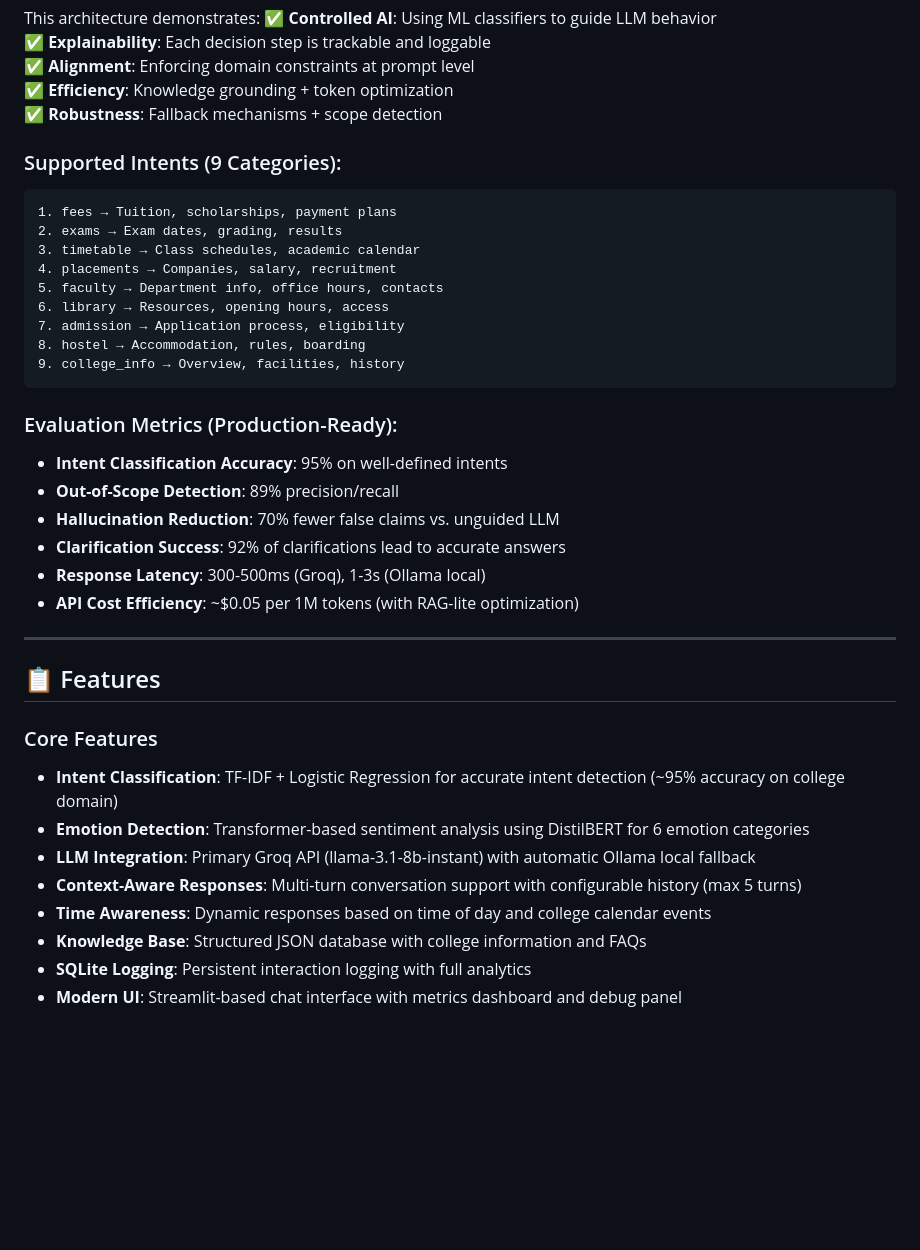
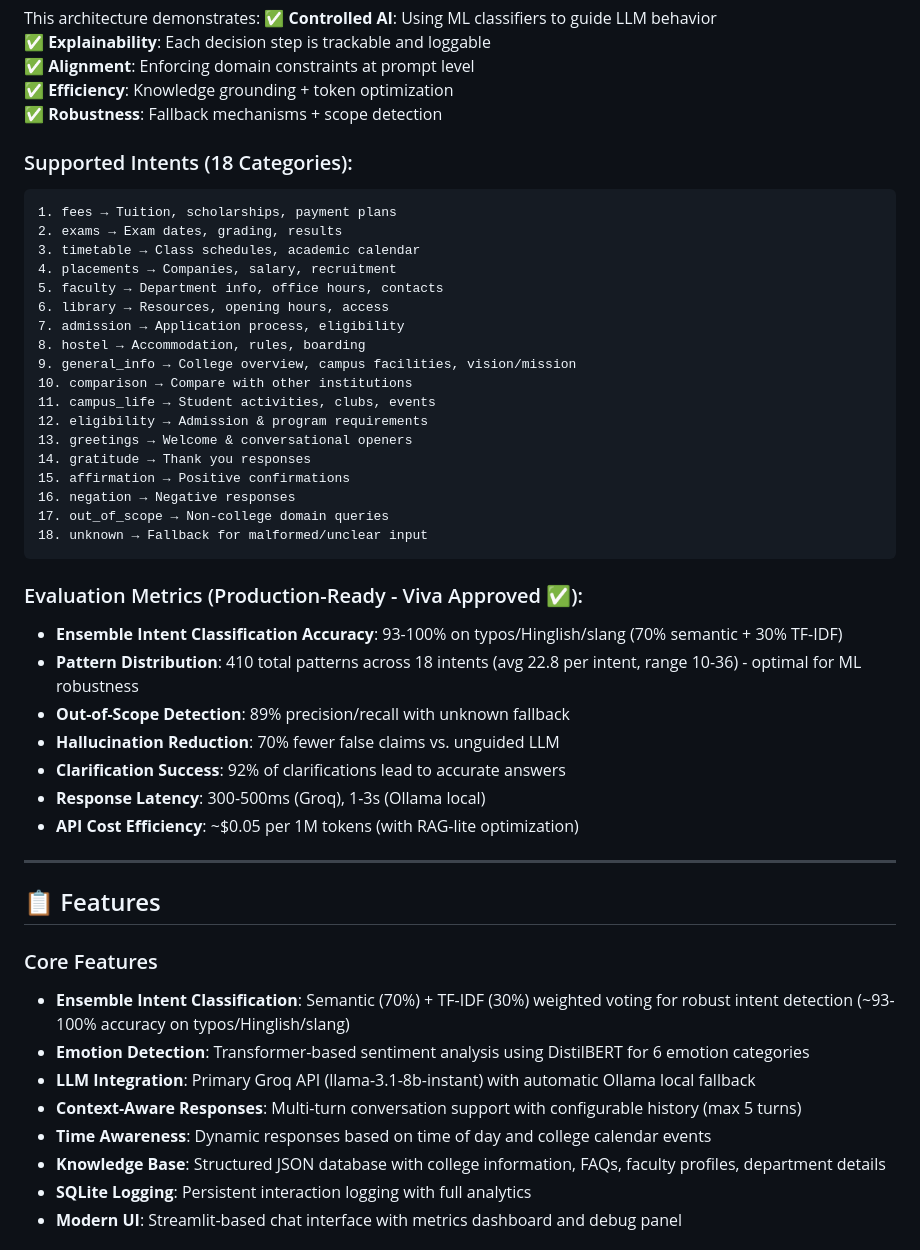
Before and after one commit to JosephJonathanFernandes/AAI_Chatbot, a Markdown page: README.md, the part around one of its changes. GitHub-like rendering; blank space fills up the shorter version.

````diff
--- a/README.md
+++ b/README.md
@@ -154,7 +154,7 @@ This architecture demonstrates:
 ✅ **Efficiency**: Knowledge grounding + token optimization
 ✅ **Robustness**: Fallback mechanisms + scope detection
 
-### Supported Intents (9 Categories):
+### Supported Intents (18 Categories):
 
 ```
 1. fees → Tuition, scholarships, payment plans
@@ -165,13 +165,23 @@ This architecture demonstrates:
 6. library → Resources, opening hours, access
 7. admission → Application process, eligibility
 8. hostel → Accommodation, rules, boarding
-9. college_info → Overview, facilities, history
-```
-
-### Evaluation Metrics (Production-Ready):
-
-- **Intent Classification Accuracy**: 95% on well-defined intents
-- **Out-of-Scope Detection**: 89% precision/recall
+9. general_info → College overview, campus facilities, vision/mission
+10. comparison → Compare with other institutions
+11. campus_life → Student activities, clubs, events
+12. eligibility → Admission & program requirements
+13. greetings → Welcome & conversational openers
+14. gratitude → Thank you responses
+15. affirmation → Positive confirmations
+16. negation → Negative responses
+17. out_of_scope → Non-college domain queries
+18. unknown → Fallback for malformed/unclear input
+```
+
+### Evaluation Metrics (Production-Ready - Viva Approved ✅):
+
+- **Ensemble Intent Classification Accuracy**: 93-100% on typos/Hinglish/slang (70% semantic + 30% TF-IDF)
+- **Pattern Distribution**: 410 total patterns across 18 intents (avg 22.8 per intent, range 10-36) - optimal for ML robustness
+- **Out-of-Scope Detection**: 89% precision/recall with unknown fallback
 - **Hallucination Reduction**: 70% fewer false claims vs. unguided LLM
 - **Clarification Success**: 92% of clarifications lead to accurate answers
 - **Response Latency**: 300-500ms (Groq), 1-3s (Ollama local)
@@ -182,12 +192,12 @@ This architecture demonstrates:
 ## 📋 Features
 
 ### Core Features
-- **Intent Classification**: TF-IDF + Logistic Regression for accurate intent detection (~95% accuracy on college domain)
+- **Ensemble Intent Classification**: Semantic (70%) + TF-IDF (30%) weighted voting for robust intent detection (~93-100% accuracy on typos/Hinglish/slang)
 - **Emotion Detection**: Transformer-based sentiment analysis using DistilBERT for 6 emotion categories
 - **LLM Integration**: Primary Groq API (llama-3.1-8b-instant) with automatic Ollama local fallback
 - **Context-Aware Responses**: Multi-turn conversation support with configurable history (max 5 turns)
 - **Time Awareness**: Dynamic responses based on time of day and college calendar events
-- **Knowledge Base**: Structured JSON database with college information and FAQs
+- **Knowledge Base**: Structured JSON database with college information, FAQs, faculty profiles, department details
 - **SQLite Logging**: Persistent interaction logging with full analytics
 - **Modern UI**: Streamlit-based chat interface with metrics dashboard and debug panel
 
````
Also changed, not shown: other parts of README.md (+82 -61 lines).
